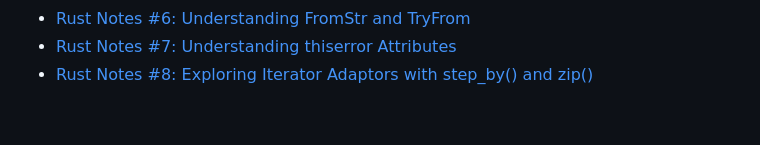
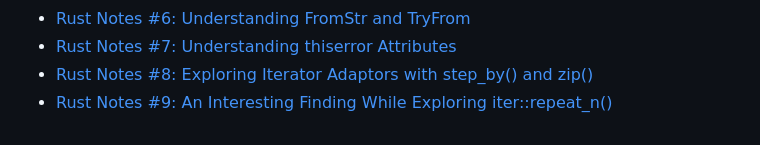
Before and after one commit to jrycw/tech, a Markdown page: README.md, the part around the change. GitHub-like rendering.

```diff
--- a/README.md
+++ b/README.md
@@ -29,3 +29,4 @@ Jerry Wu's Tech'n'take
 * [Rust Notes #6: Understanding FromStr and TryFrom](https://tech.ycwu.space/posts/rust-notes-6/20260718.html)
 * [Rust Notes #7: Understanding thiserror Attributes](https://tech.ycwu.space/posts/rust-notes-7/20260718.html)
 * [Rust Notes #8: Exploring Iterator Adaptors with step_by() and zip()](https://tech.ycwu.space/posts/rust-notes-8/20260721.html)
+* [Rust Notes #9: An Interesting Finding While Exploring iter::repeat_n()](https://tech.ycwu.space/posts/rust-notes-9/20260724.html)
```
